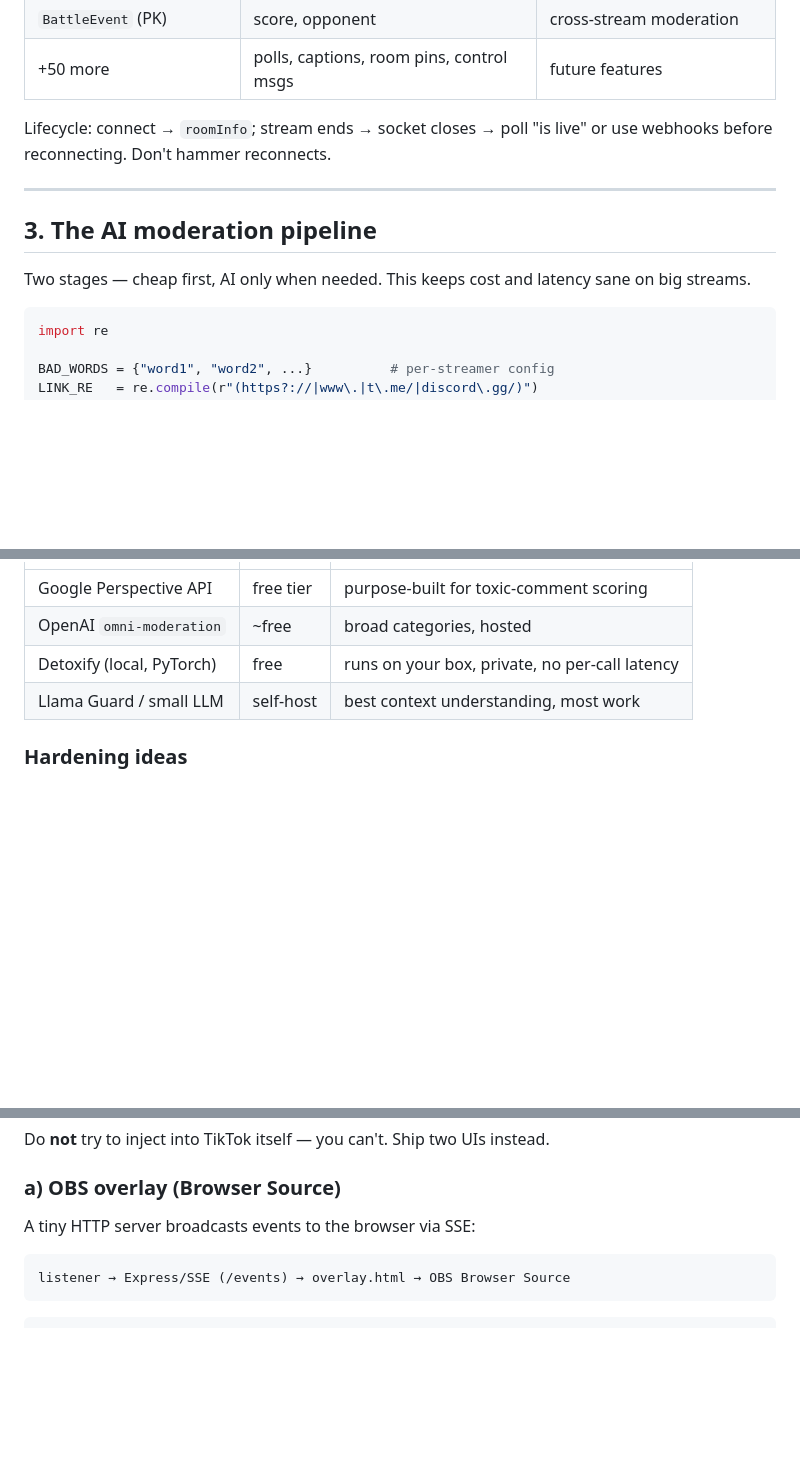
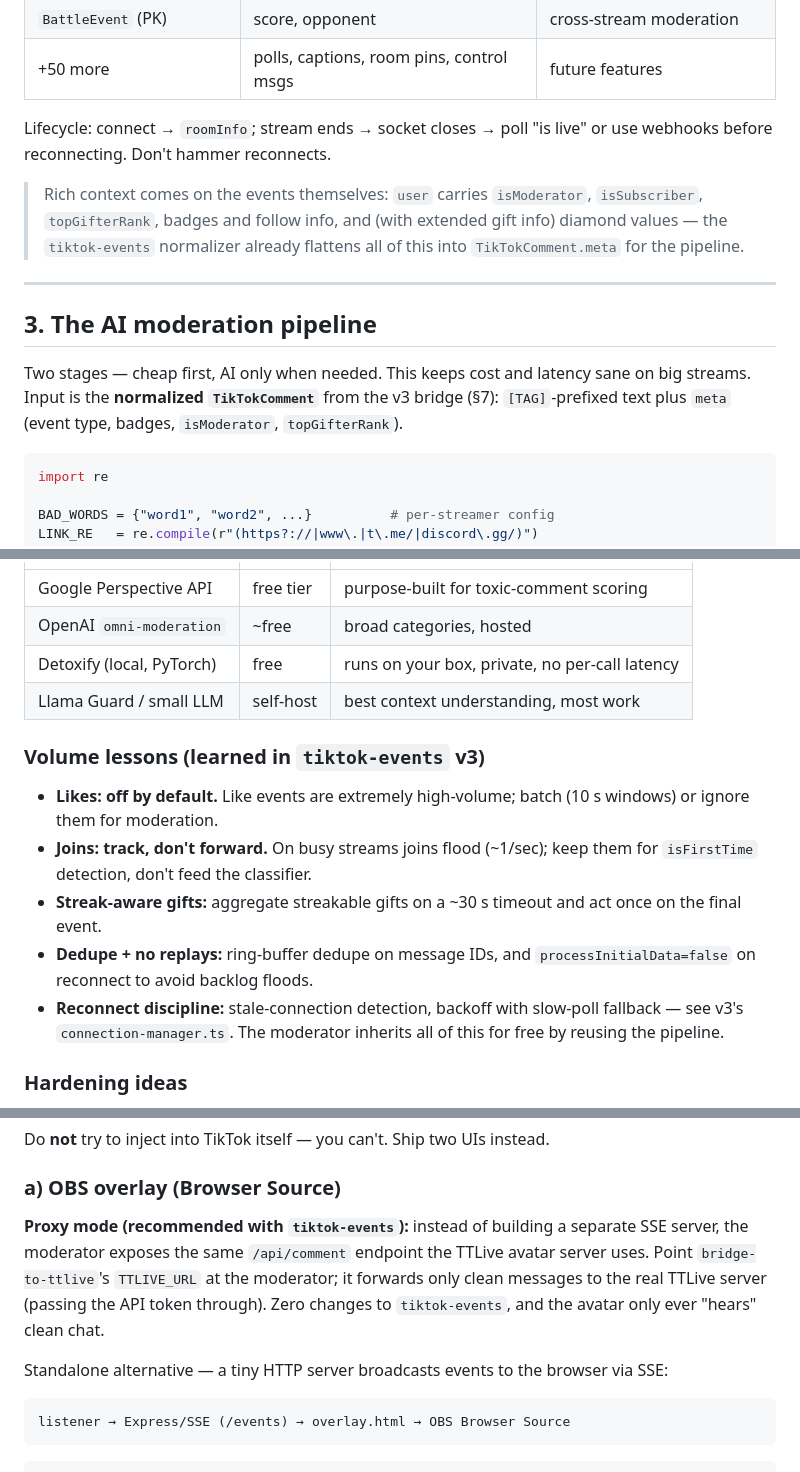
Before and after one commit to drrtw2000-coder/tiktok-live-ai-moderator, a Markdown page: README.md, 3 parts joined by grey strips. Drawn GitHub-style; blank space fills up the shorter version.

````diff
--- a/README.md
+++ b/README.md
@@ -146,12 +164,19 @@ All providers in this space are unofficial / not affiliated with TikTok.
 Lifecycle: connect → `roomInfo`; stream ends → socket closes → poll
 "is live" or use webhooks before reconnecting. Don't hammer reconnects.
 
+> Rich context comes on the events themselves: `user` carries `isModerator`,
+> `isSubscriber`, `topGifterRank`, badges and follow info, and (with
+> extended gift info) diamond values — the `tiktok-events` normalizer
+> already flattens all of this into `TikTokComment.meta` for the pipeline.
+
 ---
 
 ## 3. The AI moderation pipeline
 
 Two stages — cheap first, AI only when needed. This keeps cost and latency
-sane on big streams.
+sane on big streams. Input is the **normalized `TikTokComment`** from the
+v3 bridge (§7): `[TAG]`-prefixed text plus `meta` (event type, badges,
+`isModerator`, `topGifterRank`).
 
 ```python
 import re
@@ -185,6 +210,20 @@ async def moderate(user_id, text):
 | Detoxify (local, PyTorch) | free | runs on your box, private, no per-call latency |
 | Llama Guard / small LLM | self-host | best context understanding, most work |
 
+### Volume lessons (learned in `tiktok-events` v3)
+
+- **Likes: off by default.** Like events are extremely high-volume; batch
+  (10 s windows) or ignore them for moderation.
+- **Joins: track, don't forward.** On busy streams joins flood (~1/sec);
+  keep them for `isFirstTime` detection, don't feed the classifier.
+- **Streak-aware gifts:** aggregate streakable gifts on a ~30 s timeout and
+  act once on the final event.
+- **Dedupe + no replays:** ring-buffer dedupe on message IDs, and
+  `processInitialData=false` on reconnect to avoid backlog floods.
+- **Reconnect discipline:** stale-connection detection, backoff with
+  slow-poll fallback — see v3's `connection-manager.ts`. The moderator
+  inherits all of this for free by reusing the pipeline.
+
 ### Hardening ideas
 
 - Normalize before matching (leetspeak, padding, unicode homoglyphs).
@@ -202,7 +241,15 @@ Do **not** try to inject into TikTok itself — you can't. Ship two UIs instead.
 
 ### a) OBS overlay (Browser Source)
 
-A tiny HTTP server broadcasts events to the browser via SSE:
+**Proxy mode (recommended with `tiktok-events`):** instead of building a
+separate SSE server, the moderator exposes the same `/api/comment` endpoint
+the TTLive avatar server uses. Point `bridge-to-ttlive`'s `TTLIVE_URL` at
+the moderator; it forwards only clean messages to the real TTLive server
+(passing the API token through). Zero changes to `tiktok-events`, and the
+avatar only ever "hears" clean chat.
+
+Standalone alternative — a tiny HTTP server broadcasts events to the
+browser via SSE:
 
 ```
 listener → Express/SSE (/events) → overlay.html → OBS Browser Source
````
Also changed, not shown: other parts of README.md (+107 -54 lines).
